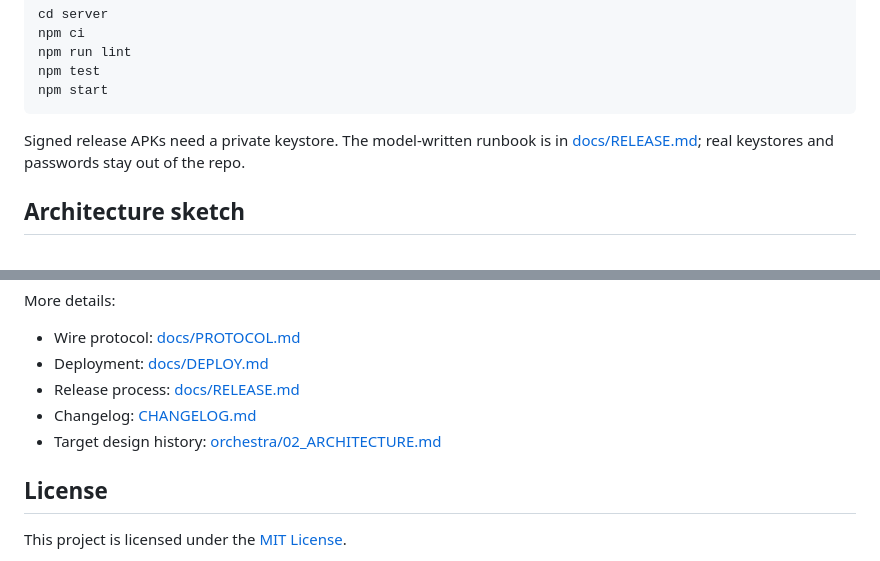
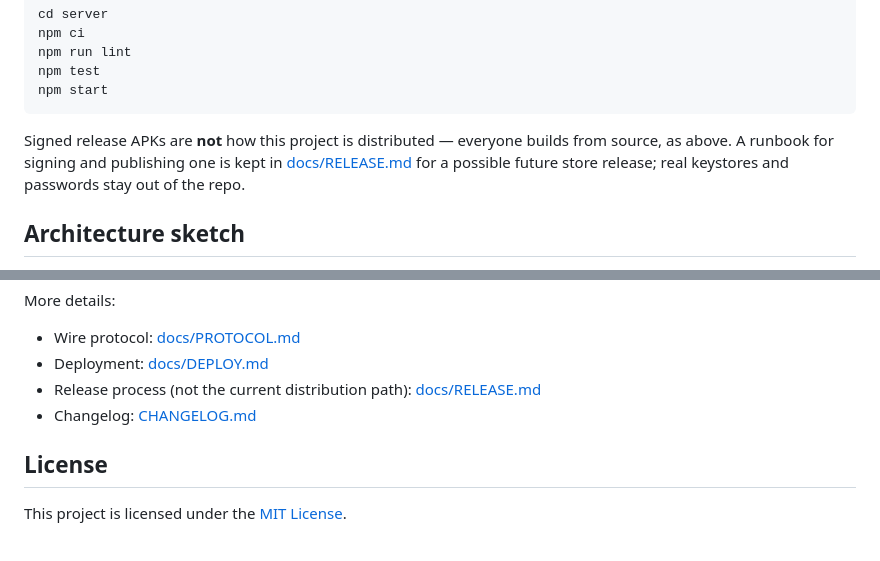
Before and after one commit to Matos182/scythe-companion, a Markdown page: README.md, 2 parts joined by grey strips. GitHub-like rendering.

Commit message:
docs(readme): stop routing readers to the release runbook; drop 404 link [T4.5]
Two leftovers from before R1 closed distribution as build-from-source:

- The keystore paragraph and the "Release process" link read as part of
  the flow. Both now say RELEASE.md is not the current path.
- "Target design history: orchestra/02_ARCHITECTURE.md" was a dead link
  for anyone reading on GitHub — orchestra/ stopped being tracked at
  94d3f26, so the target does not exist in the published tree. Removed.

````diff
--- a/README.md
+++ b/README.md
@@ -91,7 +91,7 @@ npm test
 npm start
 ```
 
-Signed release APKs need a private keystore. The model-written runbook is in [docs/RELEASE.md](./docs/RELEASE.md); real keystores and passwords stay out of the repo.
+Signed release APKs are **not** how this project is distributed — everyone builds from source, as above. A runbook for signing and publishing one is kept in [docs/RELEASE.md](./docs/RELEASE.md) for a possible future store release; real keystores and passwords stay out of the repo.
 
 ## Architecture sketch
 
@@ -108,9 +108,8 @@ More details:
 
 - Wire protocol: [docs/PROTOCOL.md](./docs/PROTOCOL.md)
 - Deployment: [docs/DEPLOY.md](./docs/DEPLOY.md)
-- Release process: [docs/RELEASE.md](./docs/RELEASE.md)
+- Release process (not the current distribution path): [docs/RELEASE.md](./docs/RELEASE.md)
 - Changelog: [CHANGELOG.md](./CHANGELOG.md)
-- Target design history: [orchestra/02_ARCHITECTURE.md](./orchestra/02_ARCHITECTURE.md)
 
 ## License
 
````
